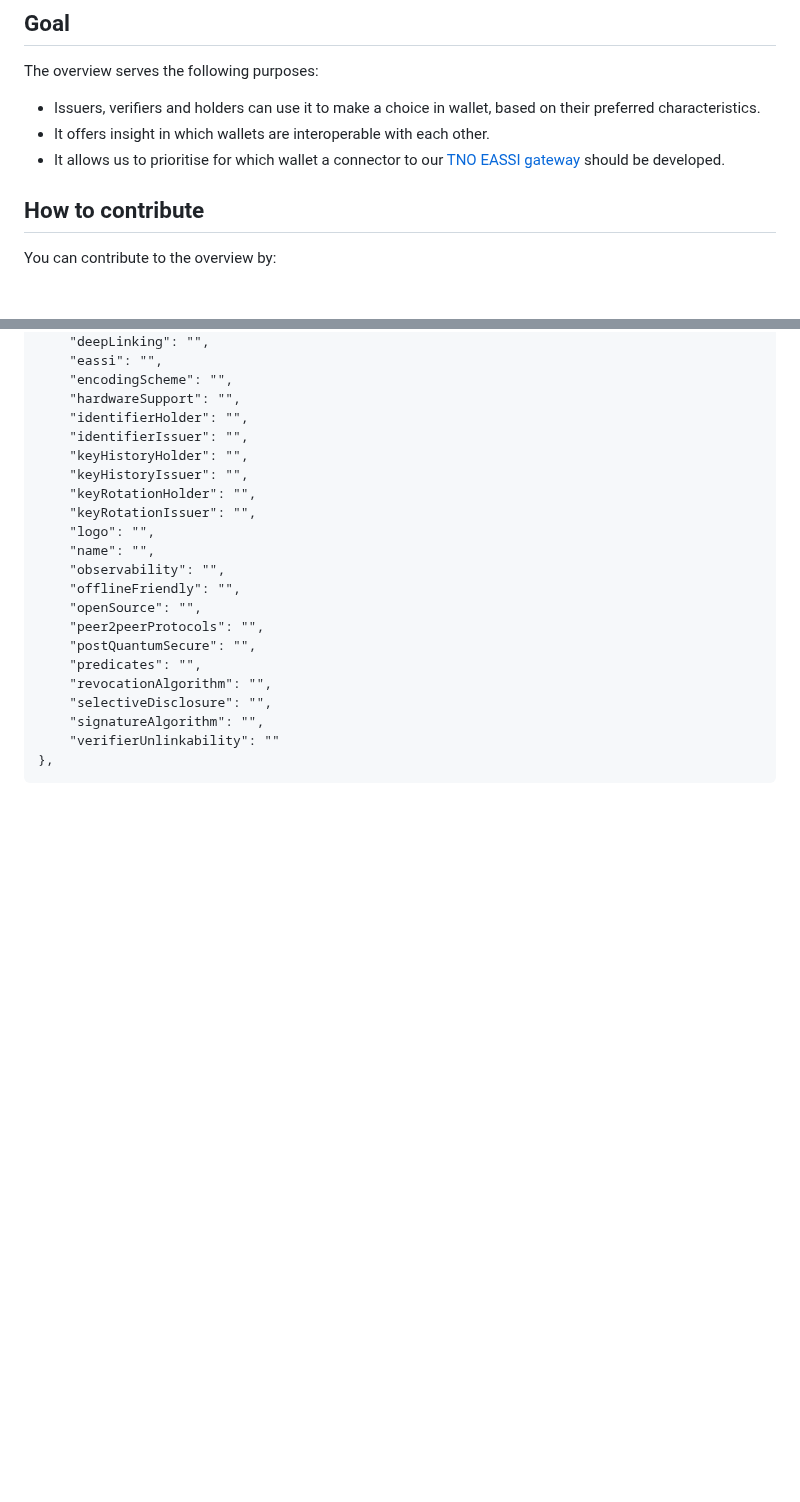
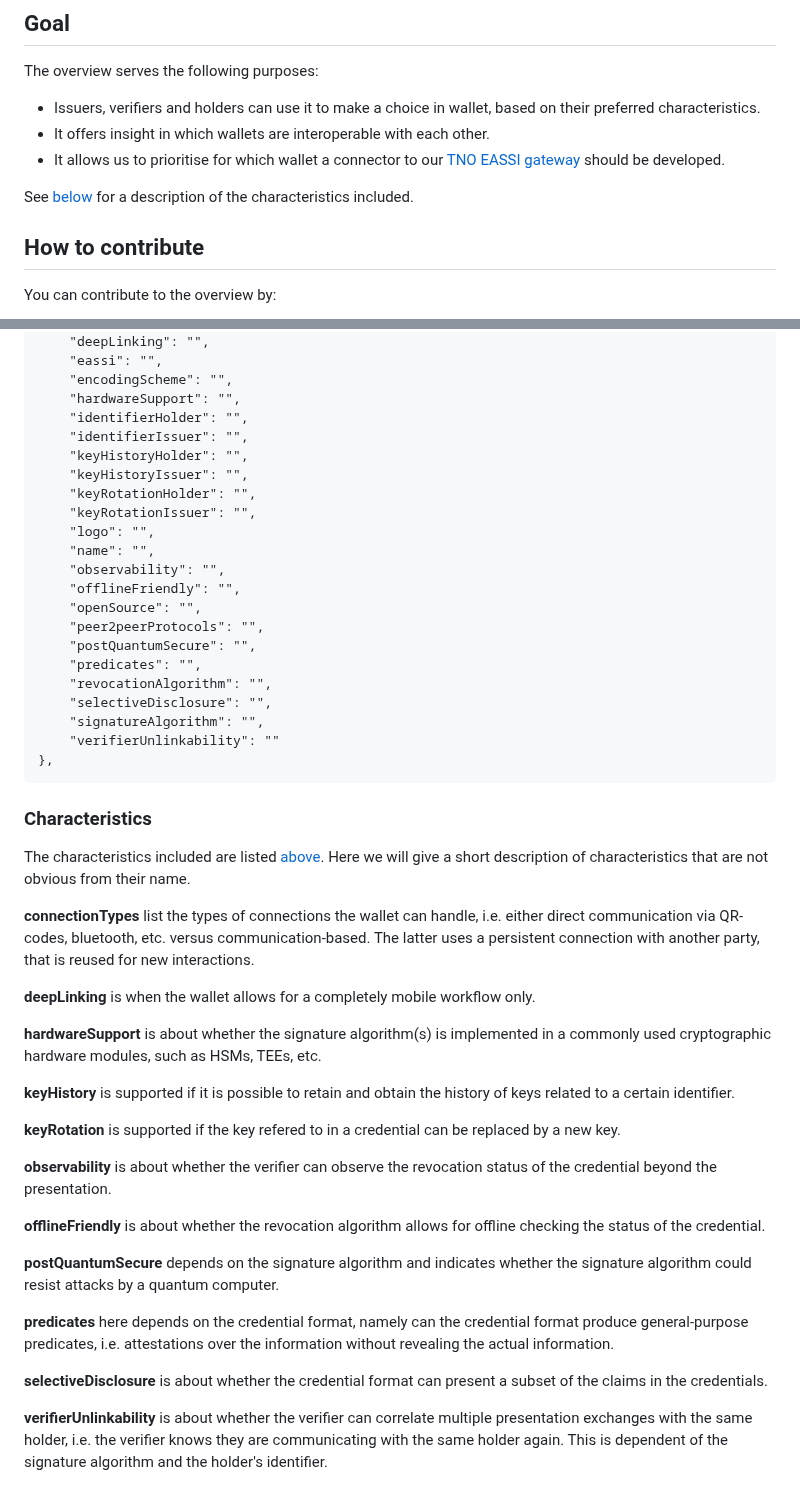
Before and after one commit to tno-ssi-lab/wallet-overview, a Markdown page: README.md, 2 parts joined by grey strips. Drawn GitHub-style; blank space fills up the shorter version.

Commit message:
added characteristics description

```diff
--- a/README.md
+++ b/README.md
@@ -10,6 +10,8 @@ The overview serves the following purposes:
 - Issuers, verifiers and holders can use it to make a choice in wallet, based on their preferred characteristics.
 - It offers insight in which wallets are interoperable with each other.
 - It allows us to prioritise for which wallet a connector to our [TNO EASSI gateway](https://eassi.ssi-lab.nl/) should be developed.
+
+See [below](#characteristics) for a description of the characteristics included.
 
 ## How to contribute
 You can contribute to the overview by:
@@ -62,3 +64,29 @@ If you want to add/change the logo, add the logo to `wallet-overview/static/` an
         "signatureAlgorithm": "",
         "verifierUnlinkability": ""
     },
+
+<h3 id="characteristics">Characteristics</h3>
+
+The characteristics included are listed [above](#format). Here we will give a short description of characteristics that are not obvious from their name.
+
+**connectionTypes** list the types of connections the wallet can handle, i.e. either direct communication via QR-codes, bluetooth, etc. versus communication-based. The latter uses a persistent connection with another party, that is reused for new interactions.
+
+**deepLinking** is when the wallet allows for a completely mobile workflow only.
+
+**hardwareSupport** is about whether the signature algorithm(s) is implemented in a commonly used cryptographic hardware modules, such as HSMs, TEEs, etc.
+
+**keyHistory** is supported if it is possible to retain and obtain the history of keys related to a certain identifier.
+
+**keyRotation** is supported if the key refered to in a credential can be replaced by a new key.
+
+**observability** is about whether the verifier can observe the revocation status of the credential beyond the presentation.
+
+**offlineFriendly** is about whether the revocation algorithm allows for offline checking the status of the credential.
+
+**postQuantumSecure** depends on the signature algorithm and indicates whether the signature algorithm could resist attacks by a quantum computer.
+
+**predicates** here depends on the credential format, namely can the credential format produce general-purpose predicates, i.e. attestations over the information without revealing the actual information.
+
+**selectiveDisclosure** is about whether the credential format can present a subset of the claims in the credentials.
+
+**verifierUnlinkability** is about whether the verifier can correlate multiple presentation exchanges with the same holder, i.e. the verifier knows they are communicating with the same holder again. This is dependent of the signature algorithm and the holder's identifier.
```
